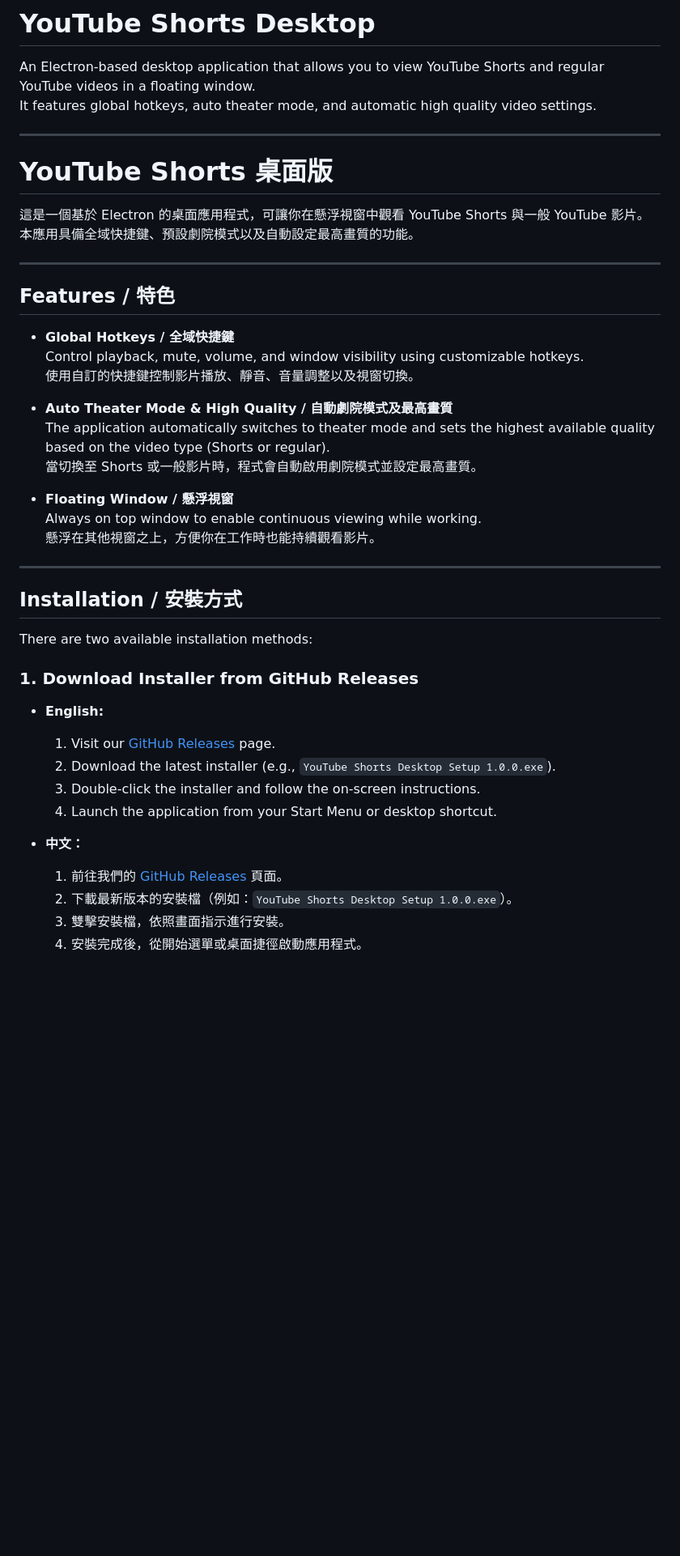
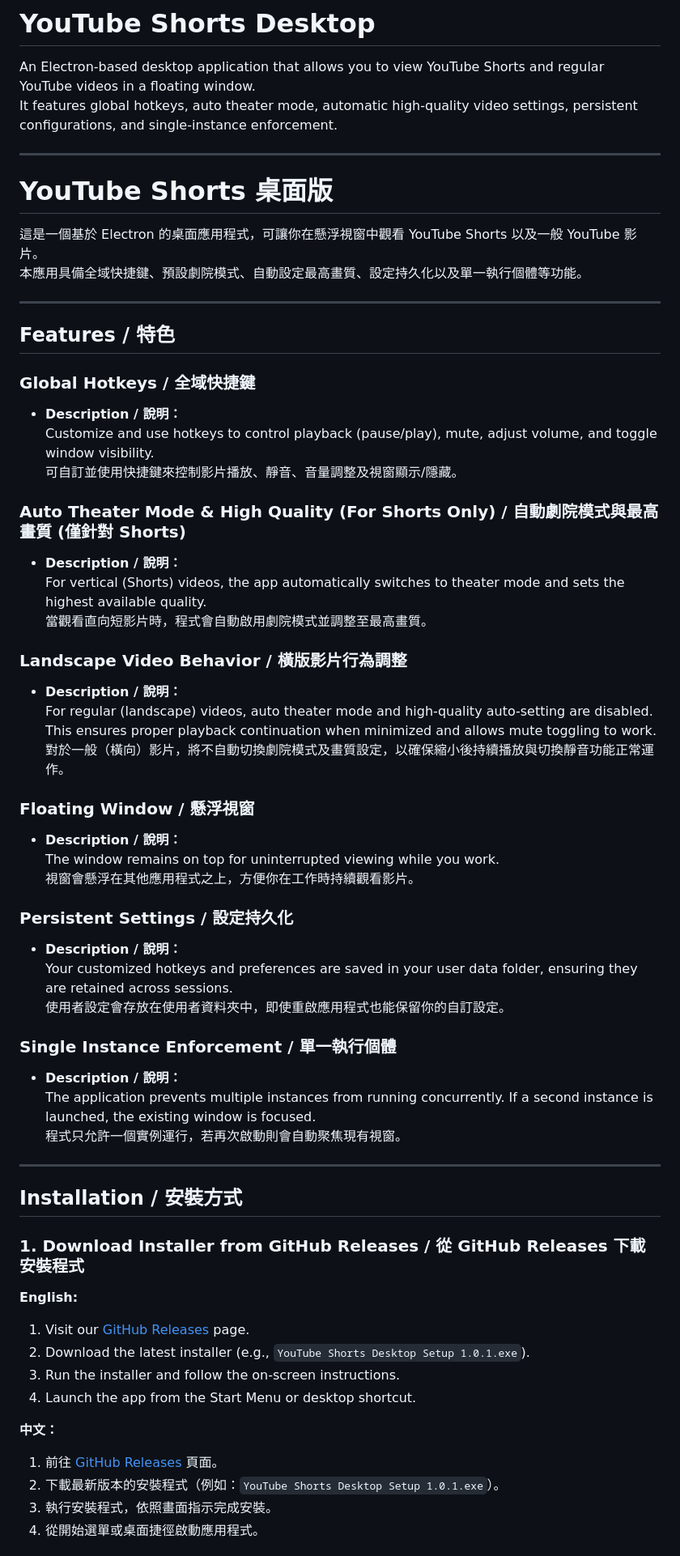
Before and after one commit to Weitsenyu/YouTube-Shorts-Desktop, a Markdown page: README.md, the part around the change printed below. Shown: that part at 81% size. GitHub-like rendering; blank space fills up the shorter version.

Commit message:
Revise README for new version and usage instructions

```diff
--- a/README.md
+++ b/README.md
@@ -1,47 +1,64 @@
 # YouTube Shorts Desktop
 
 An Electron-based desktop application that allows you to view YouTube Shorts and regular YouTube videos in a floating window.
-It features global hotkeys, auto theater mode, and automatic high quality video settings.
+It features global hotkeys, auto theater mode, automatic high-quality video settings, persistent configurations, and single-instance enforcement.
 
 ---
 
 # YouTube Shorts 桌面版
 
-這是一個基於 Electron 的桌面應用程式，可讓你在懸浮視窗中觀看 YouTube Shorts 與一般 YouTube 影片。
-本應用具備全域快捷鍵、預設劇院模式以及自動設定最高畫質的功能。
+這是一個基於 Electron 的桌面應用程式，可讓你在懸浮視窗中觀看 YouTube Shorts 以及一般 YouTube 影片。
+本應用具備全域快捷鍵、預設劇院模式、自動設定最高畫質、設定持久化以及單一執行個體等功能。
 
 ---
 
 ## Features / 特色
 
-- **Global Hotkeys / 全域快捷鍵**
-  Control playback, mute, volume, and window visibility using customizable hotkeys.
-  使用自訂的快捷鍵控制影片播放、靜音、音量調整以及視窗切換。
+### Global Hotkeys / 全域快捷鍵
+- **Description / 說明：**
+  Customize and use hotkeys to control playback (pause/play), mute, adjust volume, and toggle window visibility.
+  可自訂並使用快捷鍵來控制影片播放、靜音、音量調整及視窗顯示/隱藏。
 
-- **Auto Theater Mode & High Quality / 自動劇院模式及最高畫質**
-  The application automatically switches to theater mode and sets the highest available quality based on the video type (Shorts or regular).
-  當切換至 Shorts 或一般影片時，程式會自動啟用劇院模式並設定最高畫質。
+### Auto Theater Mode & High Quality (For Shorts Only) / 自動劇院模式與最高畫質 (僅針對 Shorts)
+- **Description / 說明：**
+  For vertical (Shorts) videos, the app automatically switches to theater mode and sets the highest available quality.
+  當觀看直向短影片時，程式會自動啟用劇院模式並調整至最高畫質。
 
-- **Floating Window / 懸浮視窗**
-  Always on top window to enable continuous viewing while working.
-  懸浮在其他視窗之上，方便你在工作時也能持續觀看影片。
+### Landscape Video Behavior / 橫版影片行為調整
+- **Description / 說明：**
+  For regular (landscape) videos, auto theater mode and high-quality auto-setting are disabled. This ensures proper playback continuation when minimized and allows mute toggling to work.
+  對於一般（橫向）影片，將不自動切換劇院模式及畫質設定，以確保縮小後持續播放與切換靜音功能正常運作。
+
+### Floating Window / 懸浮視窗
+- **Description / 說明：**
+  The window remains on top for uninterrupted viewing while you work.
+  視窗會懸浮在其他應用程式之上，方便你在工作時持續觀看影片。
+
+### Persistent Settings / 設定持久化
+- **Description / 說明：**
+  Your customized hotkeys and preferences are saved in your user data folder, ensuring they are retained across sessions.
+  使用者設定會存放在使用者資料夾中，即使重啟應用程式也能保留你的自訂設定。
+
+### Single Instance Enforcement / 單一執行個體
+- **Description / 說明：**
+  The application prevents multiple instances from running concurrently. If a second instance is launched, the existing window is focused.
+  程式只允許一個實例運行，若再次啟動則會自動聚焦現有視窗。
 
 ---
 
 ## Installation / 安裝方式
 
-There are two available installation methods:
+### 1. Download Installer from GitHub Releases / 從 GitHub Releases 下載安裝程式
 
-### 1. Download Installer from GitHub Releases
-- **English:**
-  1. Visit our [GitHub Releases](https://github.com/Weitsenyu/YouTube-Shorts-Desktop/releases) page.
-  2. Download the latest installer (e.g., `YouTube Shorts Desktop Setup 1.0.0.exe`).
-  3. Double-click the installer and follow the on-screen instructions.
-  4. Launch the application from your Start Menu or desktop shortcut.
+**English:**
+1. Visit our [GitHub Releases](https://github.com/Weitsenyu/YouTube-Shorts-Desktop/releases) page.
+2. Download the latest installer (e.g., `YouTube Shorts Desktop Setup 1.0.1.exe`).
+3. Run the installer and follow the on-screen instructions.
+4. Launch the app from the Start Menu or desktop shortcut.
 
-- **中文：**
-  1. 前往我們的 [GitHub Releases](https://github.com/Weitsenyu/YouTube-Shorts-Desktop/releases) 頁面。
-  2. 下載最新版本的安裝檔（例如：`YouTube Shorts Desktop Setup 1.0.0.exe`）。
-  3. 雙擊安裝檔，依照畫面指示進行安裝。
-  4. 安裝完成後，從開始選單或桌面捷徑啟動應用程式。
+**中文：**
+1. 前往 [GitHub Releases](https://github.com/Weitsenyu/YouTube-Shorts-Desktop/releases) 頁面。
+2. 下載最新版本的安裝程式（例如：`YouTube Shorts Desktop Setup 1.0.1.exe`）。
+3. 執行安裝程式，依照畫面指示完成安裝。
+4. 從開始選單或桌面捷徑啟動應用程式。
 
```
Also changed, not shown: other parts of README.md (+27 -42 lines).
